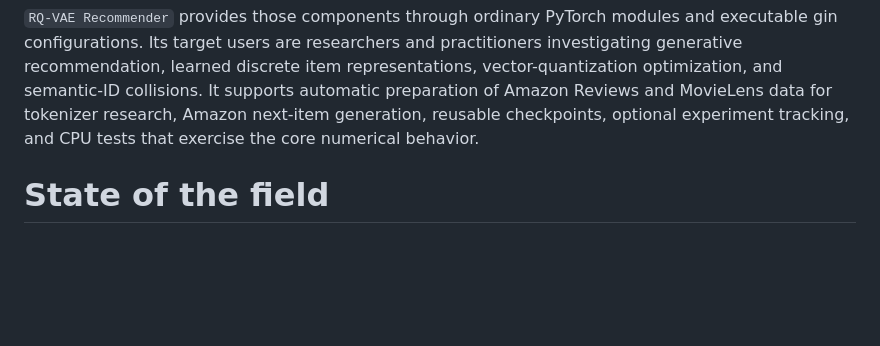
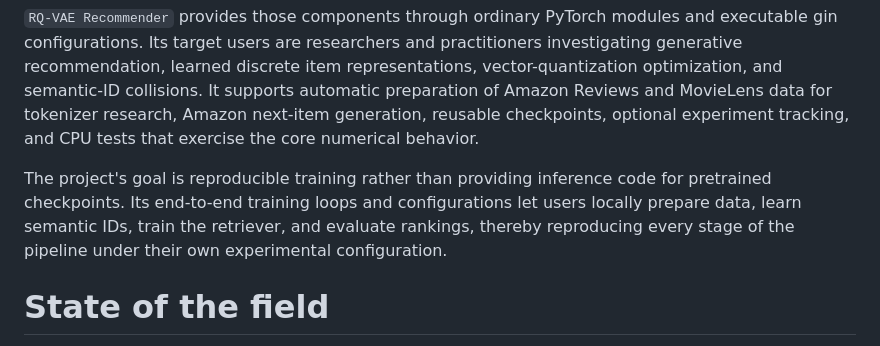
Before and after one commit to EdoardoBotta/RQ-VAE-Recommender, a Markdown page: paper.md, the part around the change. Rendered like a GitHub page; blank space fills up the shorter version.

Commit message:
Clarify end-to-end training scope

```diff
--- a/paper.md
+++ b/paper.md
@@ -48,6 +48,12 @@ representations, vector-quantization optimization, and semantic-ID collisions.
 It supports automatic preparation of Amazon Reviews and MovieLens data for
 tokenizer research, Amazon next-item generation, reusable checkpoints, optional
 experiment tracking, and CPU tests that exercise the core numerical behavior.
+
+The project's goal is reproducible training rather than providing inference
+code for pretrained checkpoints. Its end-to-end training loops and
+configurations let users locally prepare data, learn semantic IDs, train the
+retriever, and evaluate rankings, thereby reproducing every stage of the
+pipeline under their own experimental configuration.
 
 # State of the field
 
```
Also changed, not shown: JOSS_CHECKLIST.md (+2 -2 lines).
